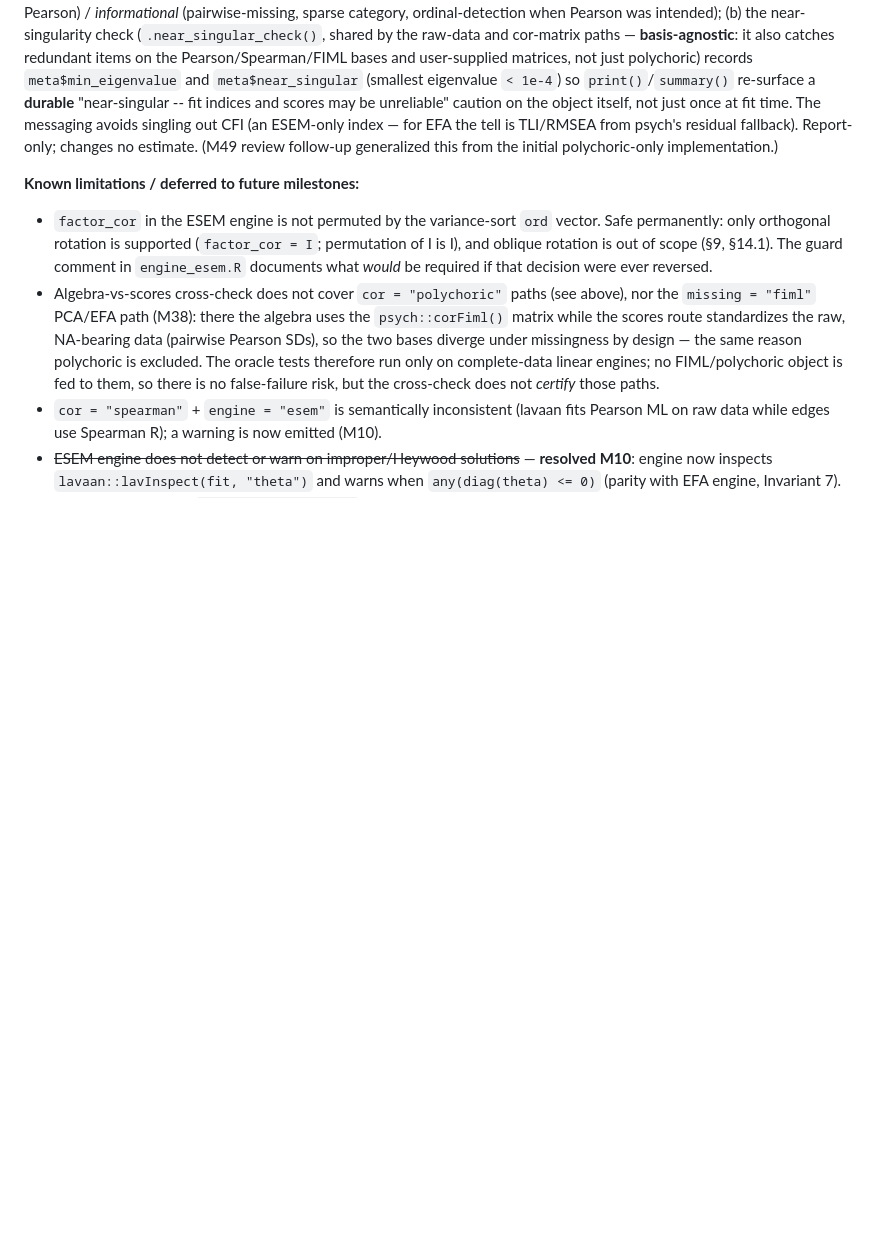
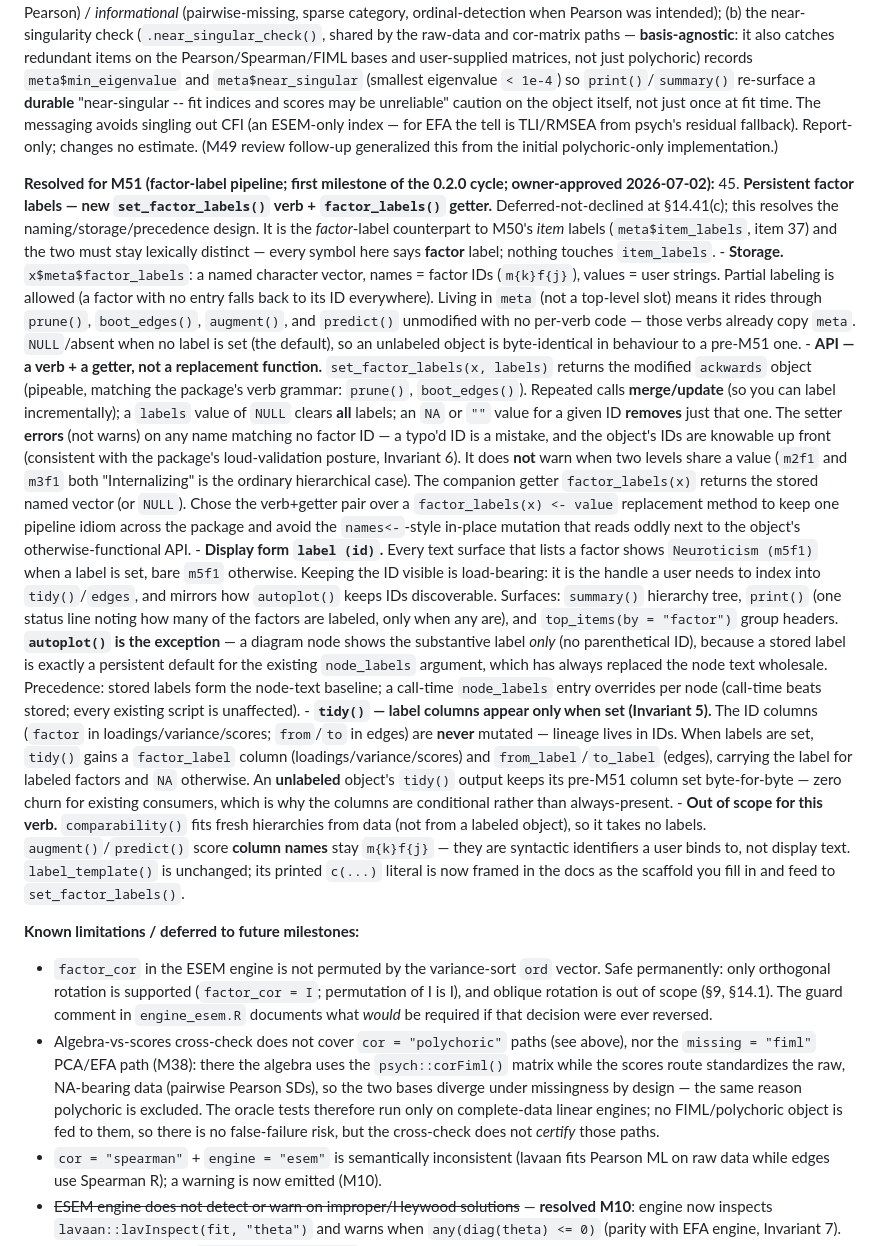
Before and after one commit to jmgirard/ackwards, a Markdown page: DESIGN.md, the part around the change. Rendered like a GitHub page; blank space fills up the shorter version.

Commit message:
M51: DESIGN §14 item 45 (factor-label pipeline rationale)
Co-Authored-By: Claude Fable 5 <noreply@anthropic.com>

```diff
--- a/DESIGN.md
+++ b/DESIGN.md
@@ -760,6 +760,54 @@ owner-signed-off):**
     fallback). Report-only; changes no estimate. (M49 review follow-up generalized this from the
     initial polychoric-only implementation.)
 
+**Resolved for M51 (factor-label pipeline; first milestone of the 0.2.0 cycle; owner-approved
+2026-07-02):**
+45. **Persistent factor labels — new `set_factor_labels()` verb + `factor_labels()` getter.**
+    Deferred-not-declined at §14.41(c); this resolves the naming/storage/precedence design. It is
+    the *factor*-label counterpart to M50's *item* labels (`meta$item_labels`, item 37) and the two
+    must stay lexically distinct — every symbol here says **factor** label; nothing touches
+    `item_labels`.
+    - **Storage.** `x$meta$factor_labels`: a named character vector, names = factor IDs
+      (`m{k}f{j}`), values = user strings. Partial labeling is allowed (a factor with no entry
+      falls back to its ID everywhere). Living in `meta` (not a top-level slot) means it rides
+      through `prune()`, `boot_edges()`, `augment()`, and `predict()` unmodified with no per-verb
+      code — those verbs already copy `meta`. `NULL`/absent when no label is set (the default),
+      so an unlabeled object is byte-identical in behaviour to a pre-M51 one.
+    - **API — a verb + a getter, not a replacement function.** `set_factor_labels(x, labels)`
+      returns the modified `ackwards` object (pipeable, matching the package's verb grammar:
+      `prune()`, `boot_edges()`). Repeated calls **merge/update** (so you can label incrementally);
+      a `labels` value of `NULL` clears **all** labels; an `NA` or `""` value for a given ID
+      **removes** just that one. The setter **errors** (not warns) on any name matching no factor ID
+      — a typo'd ID is a mistake, and the object's IDs are knowable up front (consistent with the
+      package's loud-validation posture, Invariant 6). It does **not** warn when two levels share a
+      value (`m2f1` and `m3f1` both "Internalizing" is the ordinary hierarchical case). The
+      companion getter `factor_labels(x)` returns the stored named vector (or `NULL`). Chose the
+      verb+getter pair over a `factor_labels(x) <- value` replacement method to keep one pipeline
+      idiom across the package and avoid the `names<-`-style in-place mutation that reads oddly next
+      to the object's otherwise-functional API.
+    - **Display form `label (id)`.** Every text surface that lists a factor shows
+      `Neuroticism (m5f1)` when a label is set, bare `m5f1` otherwise. Keeping the ID visible is
+      load-bearing: it is the handle a user needs to index into `tidy()`/`edges`, and mirrors how
+      `autoplot()` keeps IDs discoverable. Surfaces: `summary()` hierarchy tree, `print()` (one
+      status line noting how many of the factors are labeled, only when any are), and
+      `top_items(by = "factor")` group headers. **`autoplot()` is the exception** — a diagram node
+      shows the substantive label *only* (no parenthetical ID), because a stored label is exactly a
+      persistent default for the existing `node_labels` argument, which has always replaced the node
+      text wholesale. Precedence: stored labels form the node-text baseline; a call-time
+      `node_labels` entry overrides per node (call-time beats stored; every existing script is
+      unaffected).
+    - **`tidy()` — label columns appear only when set (Invariant 5).** The ID columns (`factor` in
+      loadings/variance/scores; `from`/`to` in edges) are **never** mutated — lineage lives in IDs.
+      When labels are set, `tidy()` gains a `factor_label` column (loadings/variance/scores) and
+      `from_label`/`to_label` (edges), carrying the label for labeled factors and `NA` otherwise. An
+      **unlabeled** object's `tidy()` output keeps its pre-M51 column set byte-for-byte — zero churn
+      for existing consumers, which is why the columns are conditional rather than always-present.
+    - **Out of scope for this verb.** `comparability()` fits fresh hierarchies from data (not from a
+      labeled object), so it takes no labels. `augment()`/`predict()` score **column names** stay
+      `m{k}f{j}` — they are syntactic identifiers a user binds to, not display text. `label_template()`
+      is unchanged; its printed `c(...)` literal is now framed in the docs as the scaffold you fill
+      in and feed to `set_factor_labels()`.
+
 **Known limitations / deferred to future milestones:**
 - `factor_cor` in the ESEM engine is not permuted by the variance-sort `ord` vector. Safe permanently: only orthogonal rotation is supported (`factor_cor = I`; permutation of I is I), and oblique rotation is out of scope (§9, §14.1). The guard comment in `engine_esem.R` documents what *would* be required if that decision were ever reversed.
 - Algebra-vs-scores cross-check does not cover `cor = "polychoric"` paths (see above), nor the
```
